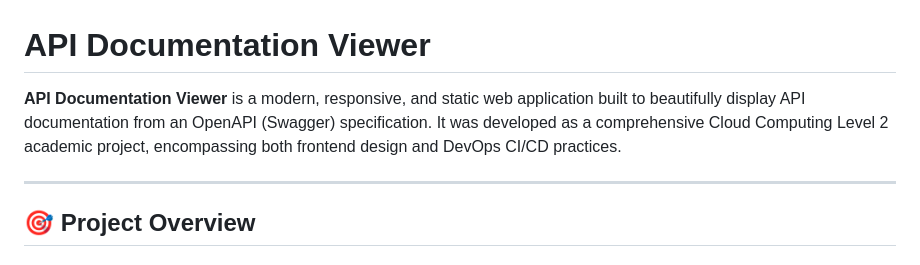
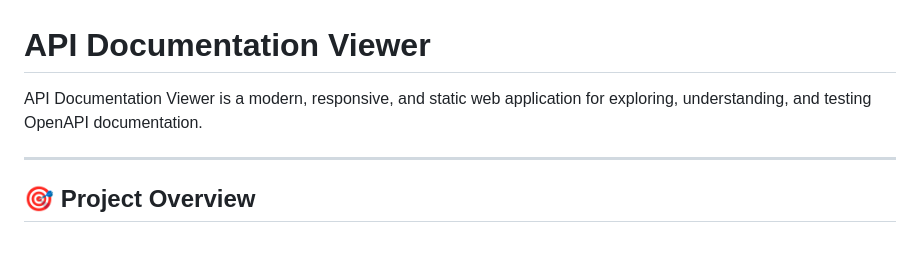
Before and after one commit to naveengnaveen/api-documentation-viewer, a Markdown page: README.md, the part around the change. Rendered like a GitHub page.

Commit message:
Update API documentation description

```diff
--- a/README.md
+++ b/README.md
@@ -1,6 +1,6 @@
 # API Documentation Viewer
 
-**API Documentation Viewer** is a modern, responsive, and static web application built to beautifully display API documentation from an OpenAPI (Swagger) specification. It was developed as a comprehensive Cloud Computing Level 2 academic project, encompassing both frontend design and DevOps CI/CD practices.
+API Documentation Viewer is a modern, responsive, and static web application for exploring, understanding, and testing OpenAPI documentation.
 
 ---
 
```
